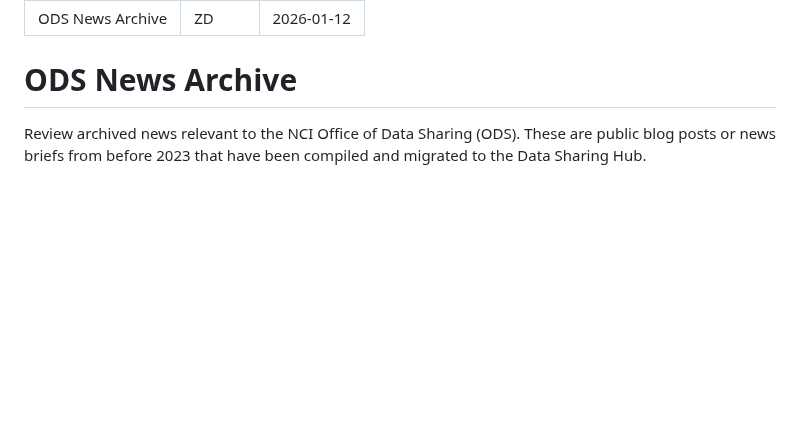
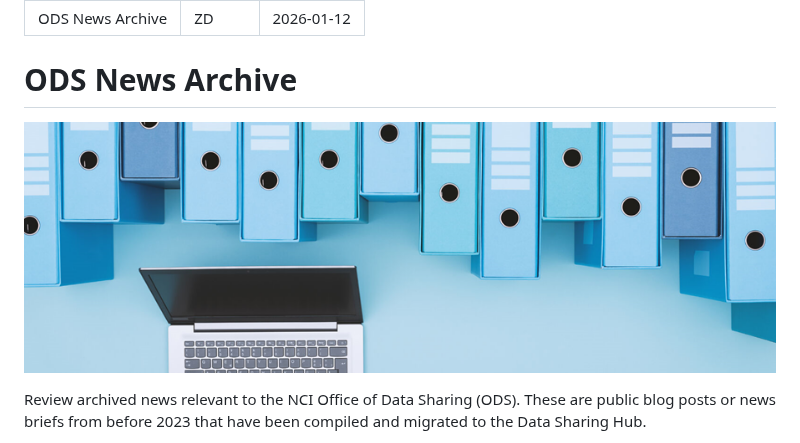
Before and after one commit to CBIIT/ccdi-ods-content, a Markdown page: pages/News/news-archive.md, the part around the change. GitHub-like rendering; pictures changed too: pages/images/stock/file_archive_01_900x300.png (added); blank space fills up the shorter version.

Commit message:
DATASHARE-126: Add stock photo banner to news archive

```diff
--- a/pages/News/news-archive.md
+++ b/pages/News/news-archive.md
@@ -5,6 +5,8 @@ date: 2026-01-12
 ---
 
 # ODS News Archive
+
+![Image of unlabeled file binders arranged in a line near a laptop with a blank screen. ](https://raw.githubusercontent.com/CBIIT/ccdi-ods-content/dev/pages/images/stock/file_archive_01_900x300.png)
 
 Review archived news relevant to the NCI Office of Data Sharing (ODS). These are public blog posts or news briefs from before 2023 that have been compiled and migrated to the Data Sharing Hub.
 
```
